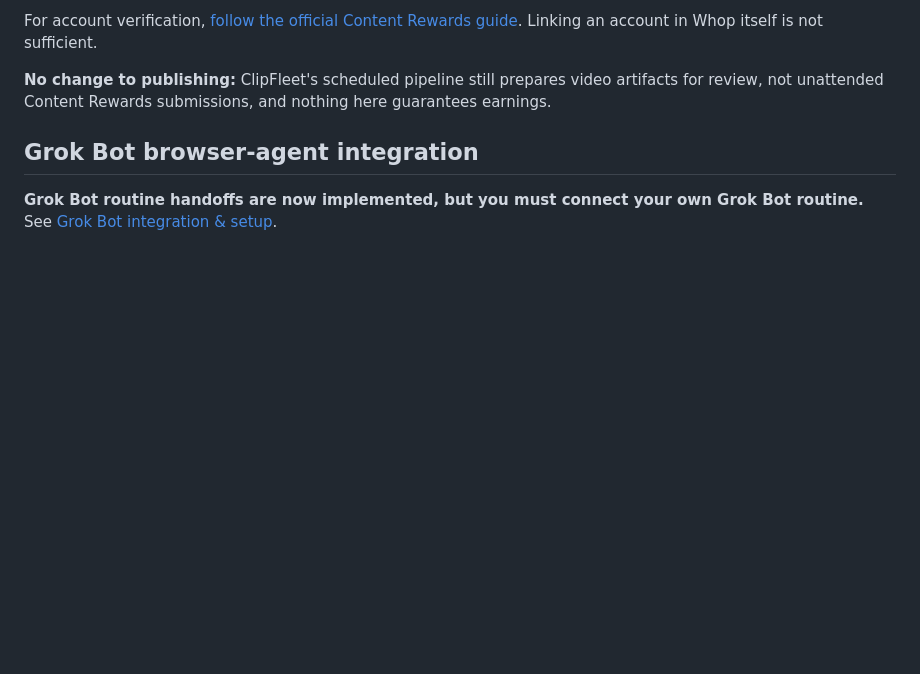
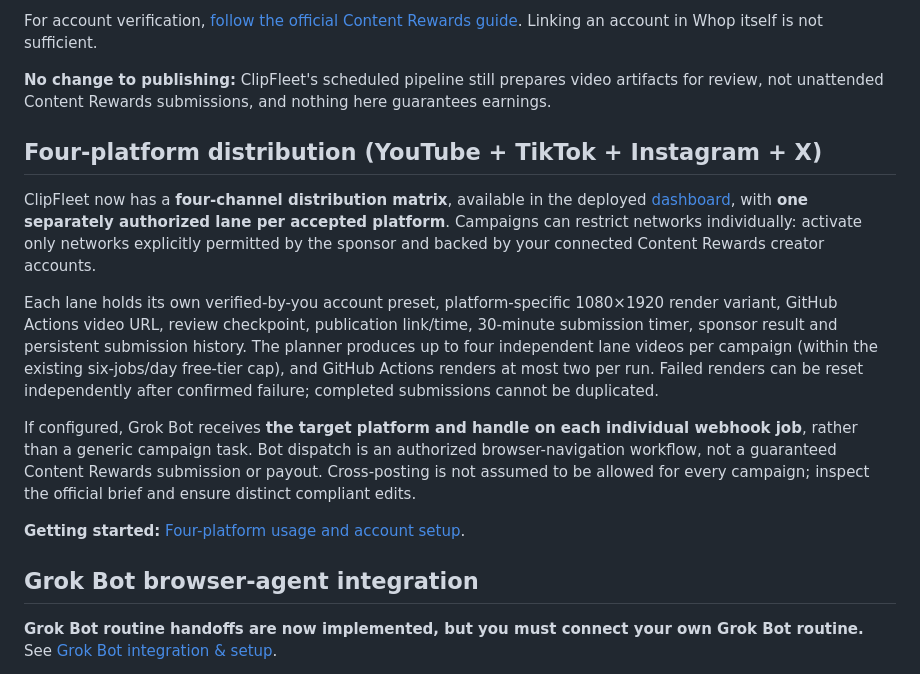
Before and after one commit to amiddlebrook/Clipfleet, a Markdown page: README.md, the part around the change. Rendered like a GitHub page; blank space fills up the shorter version.

Commit message:
Document all-four-platform parallel production, account assignments and independent submissions

```diff
--- a/README.md
+++ b/README.md
@@ -28,6 +28,16 @@ Open **https://clipfleet-ops.averymiddlebrook2014.workers.dev** and connect your
 For account verification, [follow the official Content Rewards guide](https://help.contentrewards.com/en/articles/16746780-connect-your-social-accounts). Linking an account in Whop itself is not sufficient.
 
 **No change to publishing:** ClipFleet's scheduled pipeline still prepares video artifacts for review, not unattended Content Rewards submissions, and nothing here guarantees earnings.
+
+## Four-platform distribution (YouTube + TikTok + Instagram + X)
+
+ClipFleet now has a **four-channel distribution matrix**, available in the deployed [dashboard](https://clipfleet-ops.averymiddlebrook2014.workers.dev), with **one separately authorized lane per accepted platform**. Campaigns can restrict networks individually: activate only networks explicitly permitted by the sponsor and backed by your connected Content Rewards creator accounts.
+
+Each lane holds its own verified-by-you account preset, platform-specific 1080×1920 render variant, GitHub Actions video URL, review checkpoint, publication link/time, 30-minute submission timer, sponsor result and persistent submission history. The planner produces up to four independent lane videos per campaign (within the existing six-jobs/day free-tier cap), and GitHub Actions renders at most two per run. Failed renders can be reset independently after confirmed failure; completed submissions cannot be duplicated.
+
+If configured, Grok Bot receives **the target platform and handle on each individual webhook job**, rather than a generic campaign task. Bot dispatch is an authorized browser-navigation workflow, not a guaranteed Content Rewards submission or payout. Cross-posting is not assumed to be allowed for every campaign; inspect the official brief and ensure distinct compliant edits.
+
+**Getting started:** [Four-platform usage and account setup](docs/MULTI-PLATFORM.md).
 
 ## Grok Bot browser-agent integration
 
```
